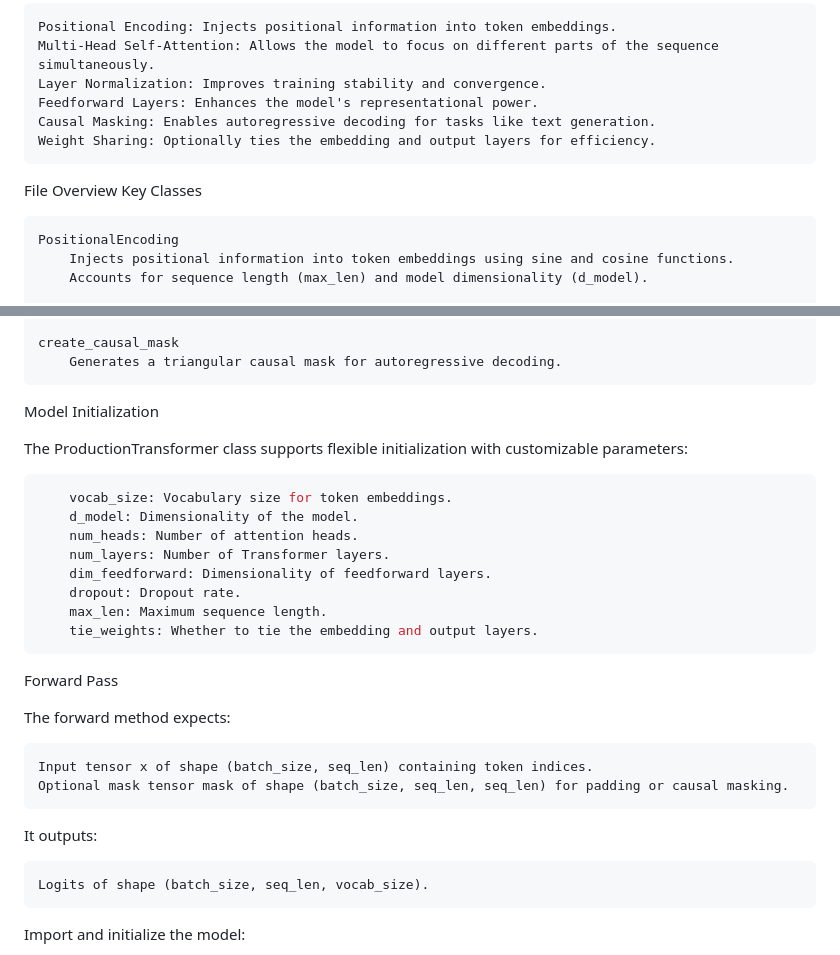
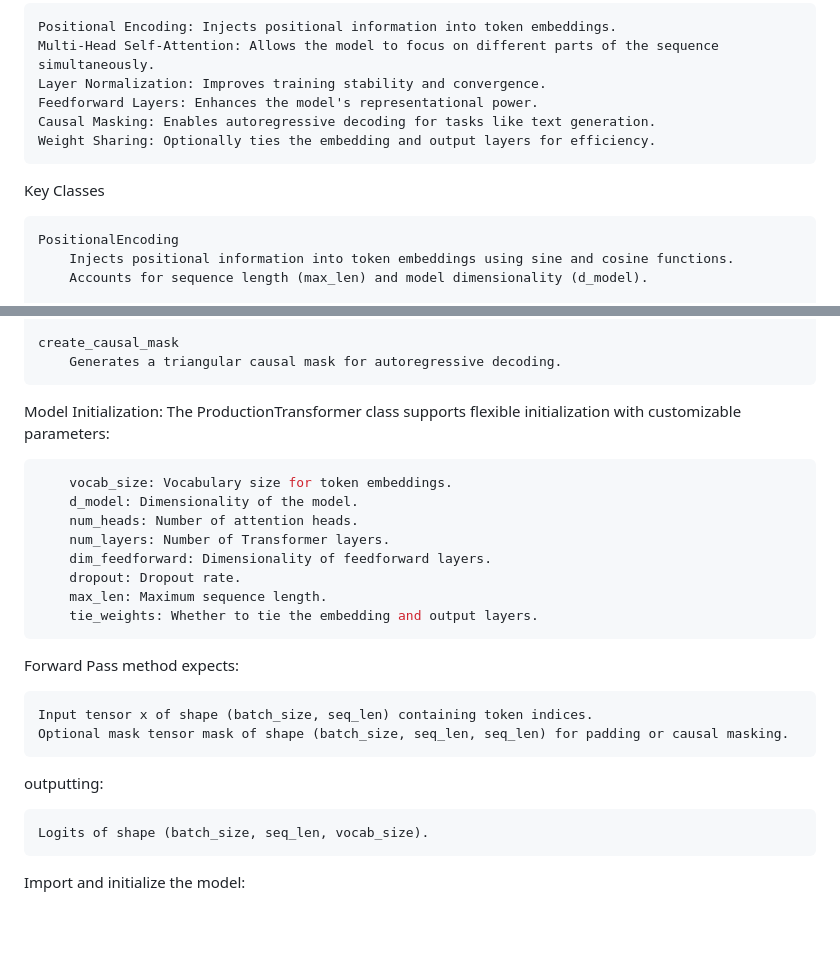
Before and after one commit to GATERAGE/neuralnet, a Markdown page: PRODUCTION_TRANSFORMER.md, 2 parts joined by grey strips. Rendered like a GitHub page; blank space fills up the shorter version.

````diff
--- a/PRODUCTION_TRANSFORMER.md
+++ b/PRODUCTION_TRANSFORMER.md
@@ -12,7 +12,6 @@ Features
     Causal Masking: Enables autoregressive decoding for tasks like text generation.
     Weight Sharing: Optionally ties the embedding and output layers for efficiency.
 
-File Overview
 Key Classes
 
     PositionalEncoding
@@ -37,9 +36,8 @@ Key Classes
     create_causal_mask
         Generates a triangular causal mask for autoregressive decoding.
 
-Model Initialization
+Model Initialization: The ProductionTransformer class supports flexible initialization with customizable parameters:
 
-The ProductionTransformer class supports flexible initialization with customizable parameters:
 ```bash
     vocab_size: Vocabulary size for token embeddings.
     d_model: Dimensionality of the model.
@@ -50,14 +48,12 @@ The ProductionTransformer class supports flexible initialization with customizab
     max_len: Maximum sequence length.
     tie_weights: Whether to tie the embedding and output layers.
 ```
-Forward Pass
-
-The forward method expects:
+Forward Pass method expects:
 
     Input tensor x of shape (batch_size, seq_len) containing token indices.
     Optional mask tensor mask of shape (batch_size, seq_len, seq_len) for padding or causal masking.
 
-It outputs:
+outputting:
 
     Logits of shape (batch_size, seq_len, vocab_size).
 
````
